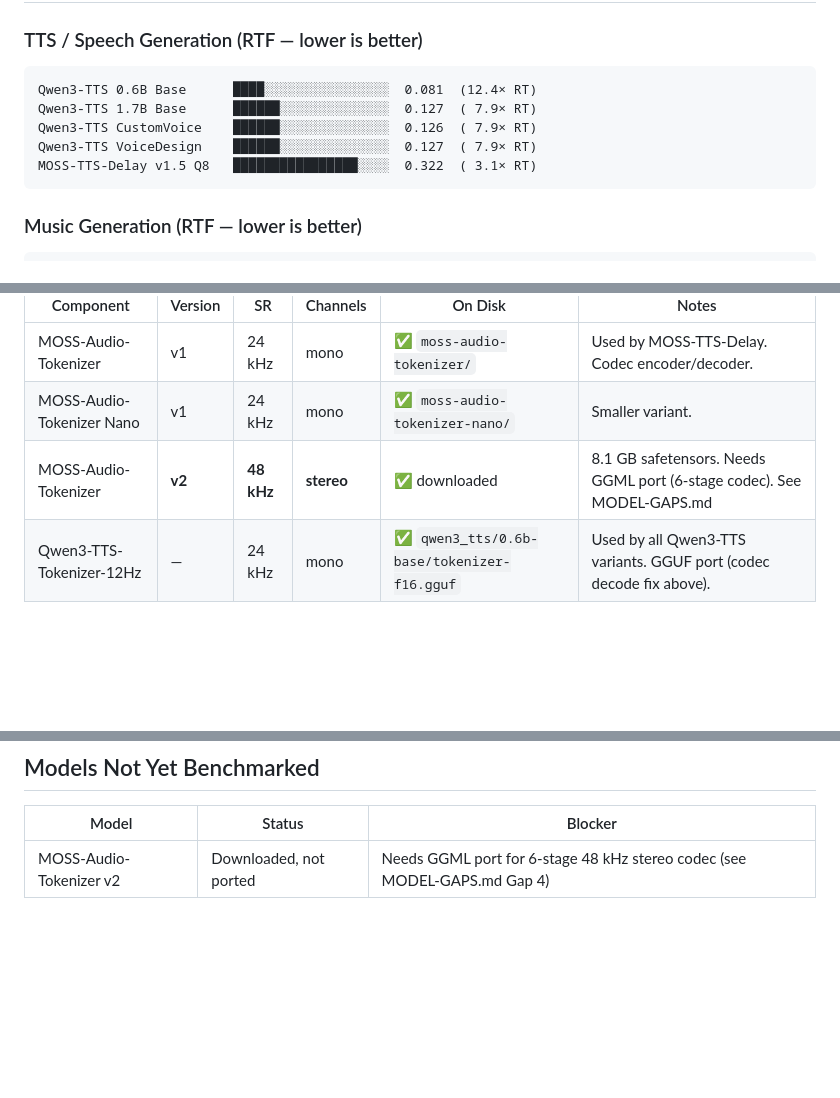
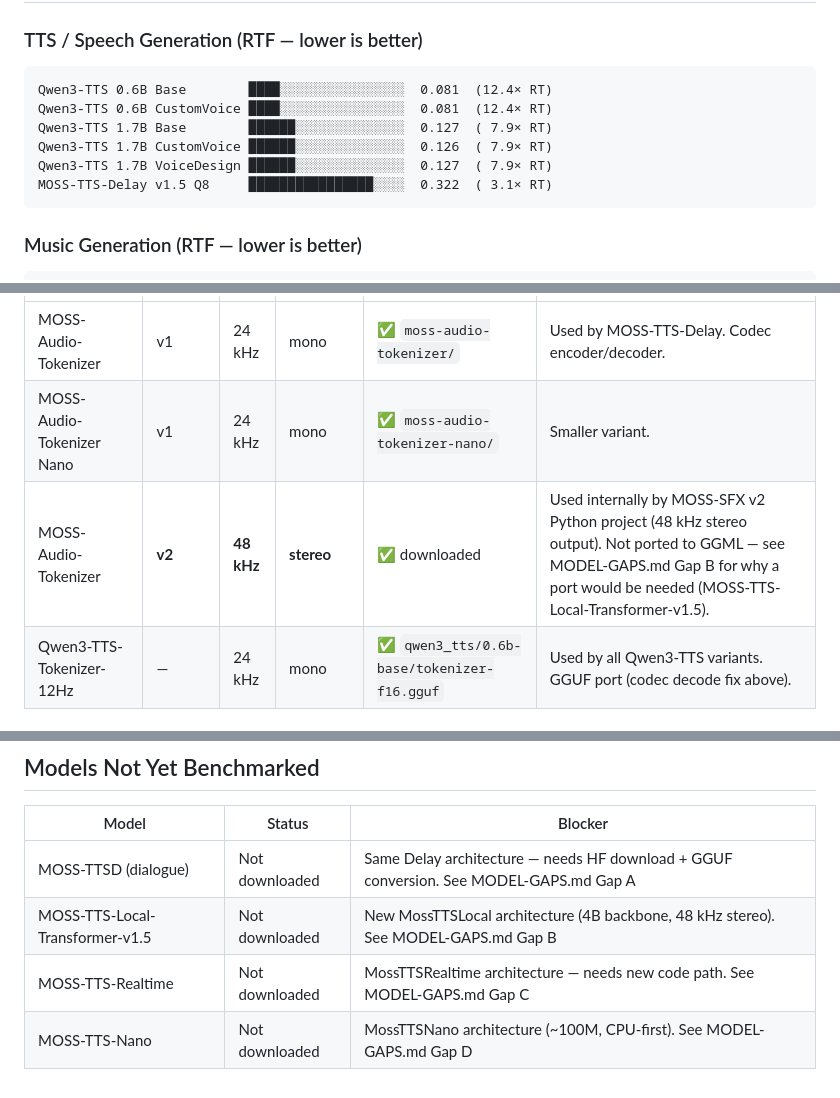
Before and after one commit to JayDataEngineer/audiocore, a Markdown page: docs/PROFILING.md, 3 parts joined by grey strips. Rendered like a GitHub page; blank space fills up the shorter version.

Commit message:
docs: comprehensive model family audit — all Qwen3-TTS + ACE-Step covered, MOSS gaps detailed
Qwen3-TTS: Added missing 0.6B CustomVoice (RTF 0.081). ALL 5 variants now
benchmarked: 0.6B Base, 0.6B CustomVoice, 1.7B Base, 1.7B CustomVoice,
1.7B VoiceDesign.

ACE-Step: Confirmed ALL 5 DiT variants covered (1.5 Turbo/SFT, XL Base/SFT/Turbo).

MOSS-TTS: Comprehensive audit against upstream GitHub. 3 of 7 models covered.
Documented 4 missing models by architecture:
- Gap A: MOSS-TTSD (Delay arch, same code path, just needs conversion)
- Gap B: MOSS-TTS-Local-Transformer-v1.5 (MossTTSLocal, 4B, 48kHz stereo)
- Gap C: MOSS-TTS-Realtime (MossTTSRealtime, low-latency streaming)
- Gap D: MOSS-TTS-Nano (MossTTSNano, ~100M CPU-first)

Also closed Gap 4: Audio-Tokenizer v2 is covered by the MOSS-SFX v2 Python
project — no separate GGML port needed unless we want Local-Transformer support.

````diff
--- a/docs/PROFILING.md
+++ b/docs/PROFILING.md
@@ -103,11 +104,12 @@ up the override.
 ### TTS / Speech Generation (RTF — lower is better)
 
 ```
-Qwen3-TTS 0.6B Base      ████░░░░░░░░░░░░░░░░  0.081  (12.4× RT)
-Qwen3-TTS 1.7B Base      ██████░░░░░░░░░░░░░░  0.127  ( 7.9× RT)
-Qwen3-TTS CustomVoice    ██████░░░░░░░░░░░░░░  0.126  ( 7.9× RT)
-Qwen3-TTS VoiceDesign    ██████░░░░░░░░░░░░░░  0.127  ( 7.9× RT)
-MOSS-TTS-Delay v1.5 Q8   ████████████████░░░░  0.322  ( 3.1× RT)
+Qwen3-TTS 0.6B Base        ████░░░░░░░░░░░░░░░░  0.081  (12.4× RT)
+Qwen3-TTS 0.6B CustomVoice ████░░░░░░░░░░░░░░░░  0.081  (12.4× RT)
+Qwen3-TTS 1.7B Base        ██████░░░░░░░░░░░░░░  0.127  ( 7.9× RT)
+Qwen3-TTS 1.7B CustomVoice ██████░░░░░░░░░░░░░░  0.126  ( 7.9× RT)
+Qwen3-TTS 1.7B VoiceDesign ██████░░░░░░░░░░░░░░  0.127  ( 7.9× RT)
+MOSS-TTS-Delay v1.5 Q8     ████████████████░░░░  0.322  ( 3.1× RT)
 ```
 
 ### Music Generation (RTF — lower is better)
@@ -213,7 +215,7 @@ by the TTS/SFX models above.
 |-----------|---------|-----|----------|---------|-------|
 | MOSS-Audio-Tokenizer | v1 | 24 kHz | mono | ✅ `moss-audio-tokenizer/` | Used by MOSS-TTS-Delay. Codec encoder/decoder. |
 | MOSS-Audio-Tokenizer Nano | v1 | 24 kHz | mono | ✅ `moss-audio-tokenizer-nano/` | Smaller variant. |
-| MOSS-Audio-Tokenizer | **v2** | **48 kHz** | **stereo** | ✅ downloaded | 8.1 GB safetensors. Needs GGML port (6-stage codec). See MODEL-GAPS.md |
+| MOSS-Audio-Tokenizer | **v2** | **48 kHz** | **stereo** | ✅ downloaded | Used internally by MOSS-SFX v2 Python project (48 kHz stereo output). Not ported to GGML — see MODEL-GAPS.md Gap B for why a port would be needed (MOSS-TTS-Local-Transformer-v1.5). |
 | Qwen3-TTS-Tokenizer-12Hz | — | 24 kHz | mono | ✅ `qwen3_tts/0.6b-base/tokenizer-f16.gguf` | Used by all Qwen3-TTS variants. GGUF port (codec decode fix above). |
 
 ### Release Notes
@@ -231,4 +233,7 @@ input and output (v1 was 24 kHz mono). Not yet integrated into audiocore.
 
 | Model | Status | Blocker |
 |-------|--------|---------|
-| MOSS-Audio-Tokenizer v2 | Downloaded, not ported | Needs GGML port for 6-stage 48 kHz stereo codec (see MODEL-GAPS.md Gap 4) |
+| MOSS-TTSD (dialogue) | Not downloaded | Same Delay architecture — needs HF download + GGUF conversion. See MODEL-GAPS.md Gap A |
+| MOSS-TTS-Local-Transformer-v1.5 | Not downloaded | New MossTTSLocal architecture (4B backbone, 48 kHz stereo). See MODEL-GAPS.md Gap B |
+| MOSS-TTS-Realtime | Not downloaded | MossTTSRealtime architecture — needs new code path. See MODEL-GAPS.md Gap C |
+| MOSS-TTS-Nano | Not downloaded | MossTTSNano architecture (~100M, CPU-first). See MODEL-GAPS.md Gap D |
````
Also changed, not shown: other parts of docs/PROFILING.md (+1 -0 lines).
